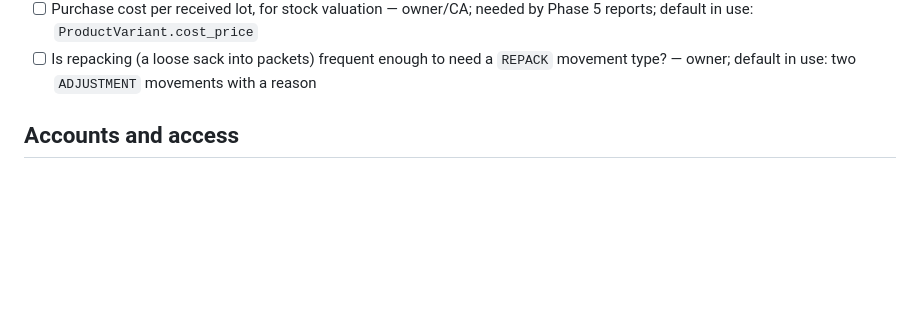
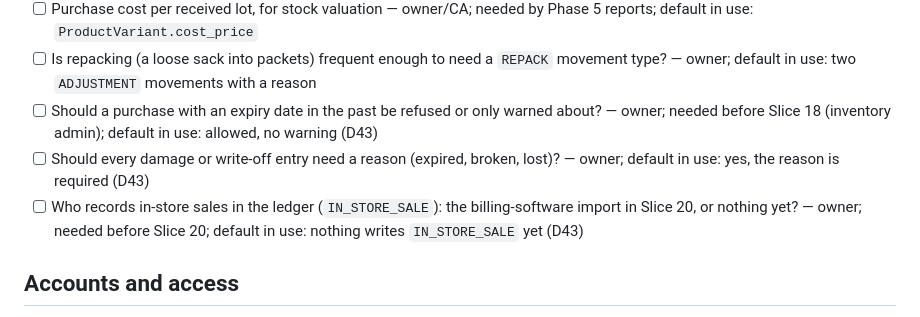
Before and after one commit to mohammedsafdari/projectbadshahstores, a Markdown page: docs/open_questions.md, the part around the change. Drawn GitHub-style; blank space fills up the shorter version.

```diff
--- a/docs/open_questions.md
+++ b/docs/open_questions.md
@@ -42,6 +42,9 @@ Live list. Each item has an owner: **you** (shop owner), **CA/legal** (your advi
 - [ ] Production hardening of the stock ledger: a Postgres trigger or a restricted database role so movement rows cannot be changed with raw SQL — developer; before production; default in use: the Django-level guard only (D42)
 - [ ] Purchase cost per received lot, for stock valuation — owner/CA; needed by Phase 5 reports; default in use: `ProductVariant.cost_price`
 - [ ] Is repacking (a loose sack into packets) frequent enough to need a `REPACK` movement type? — owner; default in use: two `ADJUSTMENT` movements with a reason
+- [ ] Should a purchase with an expiry date in the past be refused or only warned about? — owner; needed before Slice 18 (inventory admin); default in use: allowed, no warning (D43)
+- [ ] Should every damage or write-off entry need a reason (expired, broken, lost)? — owner; default in use: yes, the reason is required (D43)
+- [ ] Who records in-store sales in the ledger (`IN_STORE_SALE`): the billing-software import in Slice 20, or nothing yet? — owner; needed before Slice 20; default in use: nothing writes `IN_STORE_SALE` yet (D43)
 
 ## Accounts and access
 - [ ] Initial staff accounts and role split (owner/manager/packer/delivery) — owner; MVP supports it, not necessarily used at launch
```
Also changed, not shown: docs/decisions.md (+17 -1 lines).
